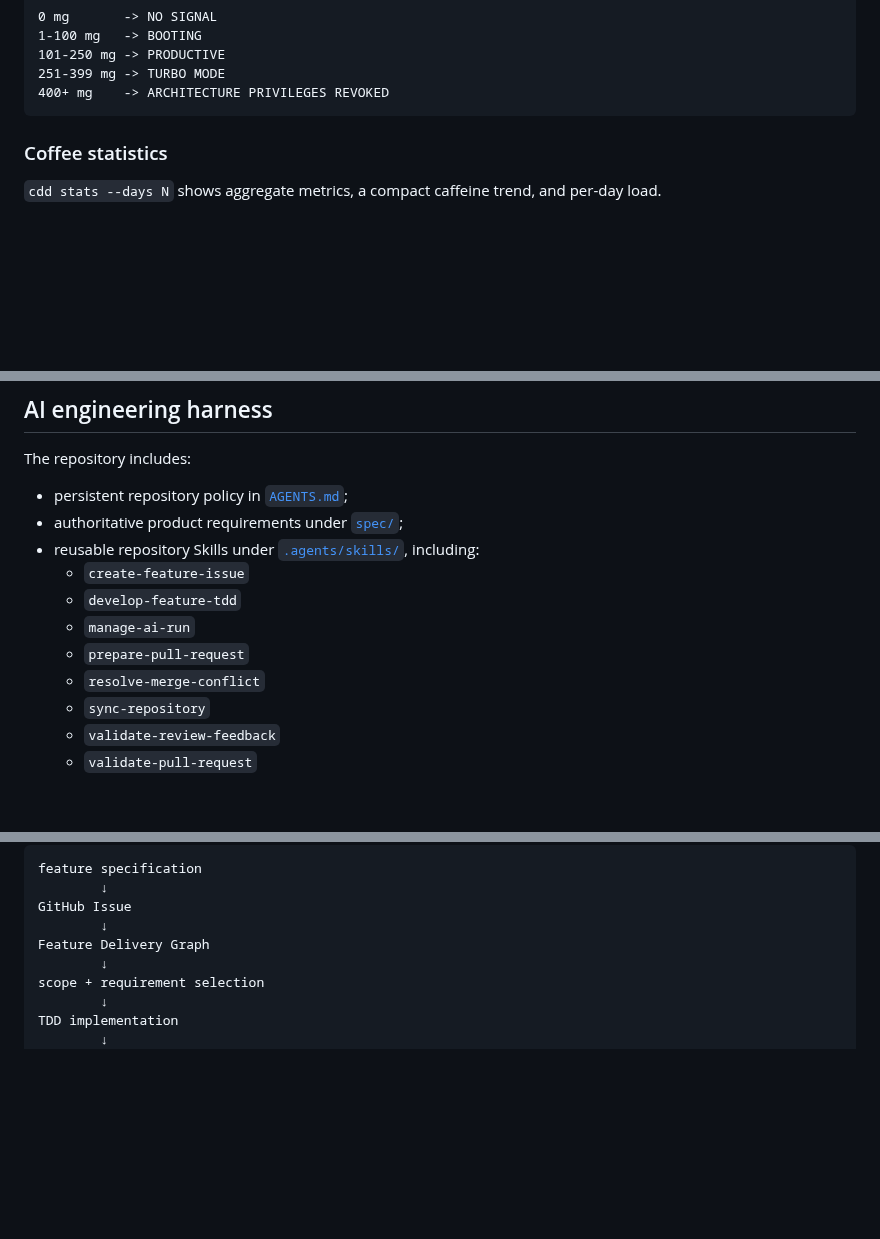
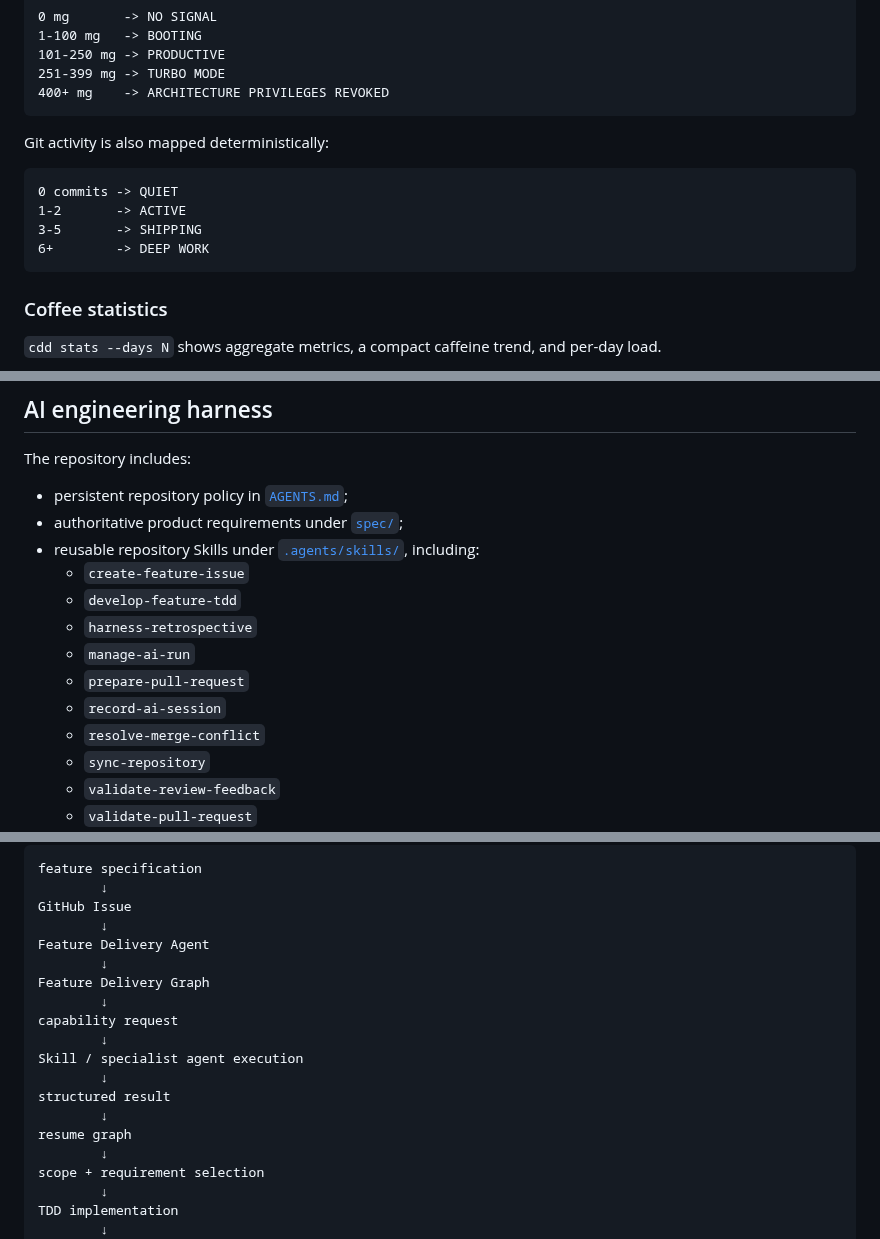
Before and after one commit to aneq05/coding_assistant_demo_repo, a Markdown page: README.md, 3 parts joined by grey strips. GitHub-like rendering; blank space fills up the shorter version.

````diff
--- a/README.md
+++ b/README.md
@@ -122,6 +145,15 @@ Developer state remains deterministic:
 101-250 mg -> PRODUCTIVE
 251-399 mg -> TURBO MODE
 400+ mg    -> ARCHITECTURE PRIVILEGES REVOKED
+```
+
+Git activity is also mapped deterministically:
+
+```text
+0 commits -> QUIET
+1-2       -> ACTIVE
+3-5       -> SHIPPING
+6+        -> DEEP WORK
 ```
 
 ### Coffee statistics
@@ -234,8 +266,10 @@ The repository includes:
   including:
   - `create-feature-issue`
   - `develop-feature-tdd`
+  - `harness-retrospective`
   - `manage-ai-run`
   - `prepare-pull-request`
+  - `record-ai-session`
   - `resolve-merge-conflict`
   - `sync-repository`
   - `validate-review-feedback`
@@ -458,7 +562,17 @@ feature specification
         ↓
 GitHub Issue
         ↓
+Feature Delivery Agent
+        ↓
 Feature Delivery Graph
+        ↓
+capability request
+        ↓
+Skill / specialist agent execution
+        ↓
+structured result
+        ↓
+resume graph
         ↓
 scope + requirement selection
         ↓
````
Also changed, not shown: other parts of README.md (+115 -22 lines).
